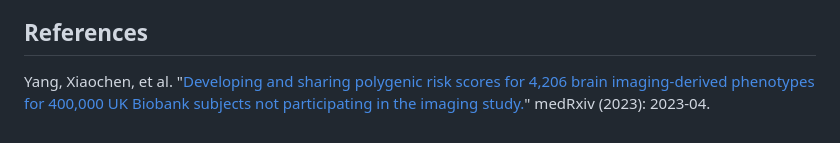
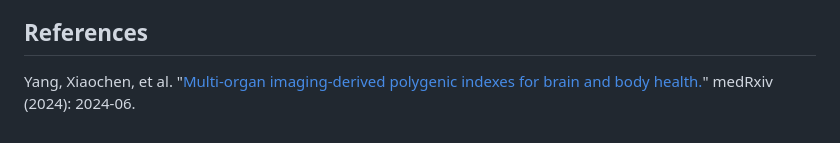
Before and after one commit to xcyang17/IPRS_UKB, a Markdown page: README.md, the part around the change. GitHub-like rendering.

```diff
--- a/README.md
+++ b/README.md
@@ -69,4 +69,4 @@ Our PRS-CS weight of brain MRI traits can be freely downloaded at [Zenodo](https
 
 
 ## References
-Yang, Xiaochen, et al. "[Developing and sharing polygenic risk scores for 4,206 brain imaging-derived phenotypes for 400,000 UK Biobank subjects not participating in the imaging study.](https://www.medrxiv.org/content/10.1101/2023.04.18.23288769v1)" medRxiv (2023): 2023-04.
+Yang, Xiaochen, et al. "[Multi-organ imaging-derived polygenic indexes for brain and body health.](https://doi.org/10.1101/2023.04.18.23288769)" medRxiv (2024): 2024-06.
```
